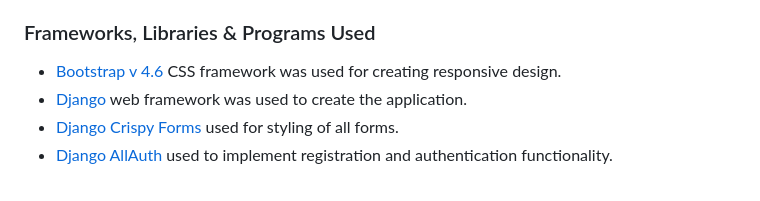
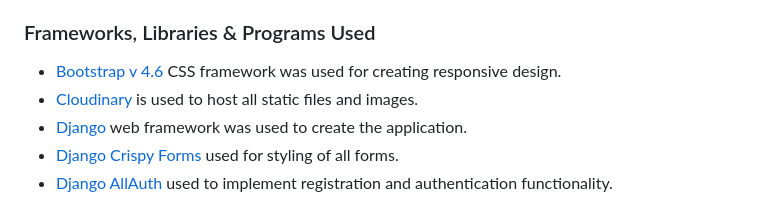
Before and after one commit to ip69719/ci-portfolio-four, a Markdown page: README.md, the part around the change. Drawn GitHub-style.

Commit message:
docs: add Cloudinary to technologies used section of README.md

```diff
--- a/README.md
+++ b/README.md
@@ -77,6 +77,7 @@ Agile approach has been applied to develop this application. GitHub [projects bo
 ### Frameworks, Libraries & Programs Used
 
 * [Bootstrap v 4.6](https://getbootstrap.com/) CSS framework was used for creating responsive design.
+* [Cloudinary](https://cloudinary.com/) is used to host all static files and images.
 * [Django](https://www.djangoproject.com/) web framework was used to create the application.
 * [Django Crispy Forms](https://django-crispy-forms.readthedocs.io/en/latest/index.html) used for styling of all forms.
 * [Django AllAuth](https://django-allauth.readthedocs.io/en/latest/) used to implement registration and authentication functionality.
```
